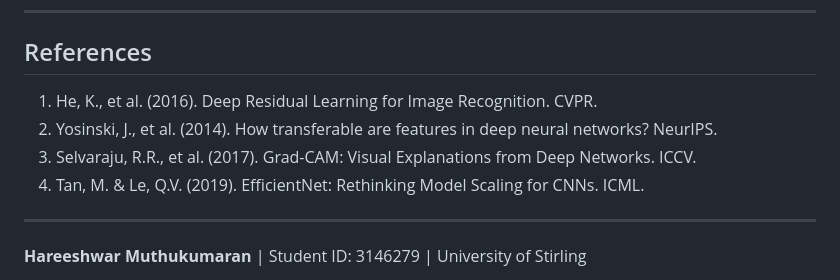
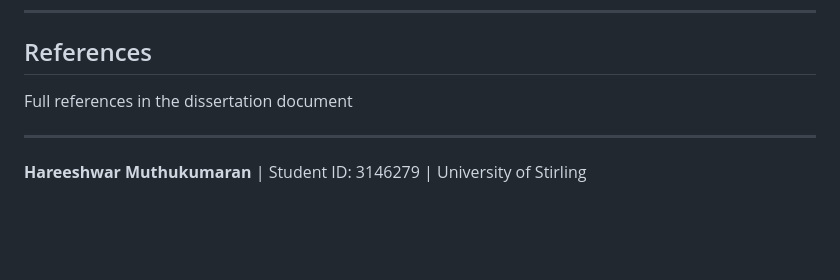
Before and after one commit to Hareesh-War/3146279-Dissertation, a Markdown page: README.md, the part around one of its changes. Rendered like a GitHub page; blank space fills up the shorter version.

```diff
--- a/README.md
+++ b/README.md
@@ -125,10 +125,7 @@ Multi-seed replication showed the gap between sequential and direct transfer is
 
 ## References
 
-1. He, K., et al. (2016). Deep Residual Learning for Image Recognition. CVPR.
-2. Yosinski, J., et al. (2014). How transferable are features in deep neural networks? NeurIPS.
-3. Selvaraju, R.R., et al. (2017). Grad-CAM: Visual Explanations from Deep Networks. ICCV.
-4. Tan, M. & Le, Q.V. (2019). EfficientNet: Rethinking Model Scaling for CNNs. ICML.
+Full references in the dissertation document
 
 ---
 
```
Also changed, not shown: other parts of README.md (+1 -1 lines).
